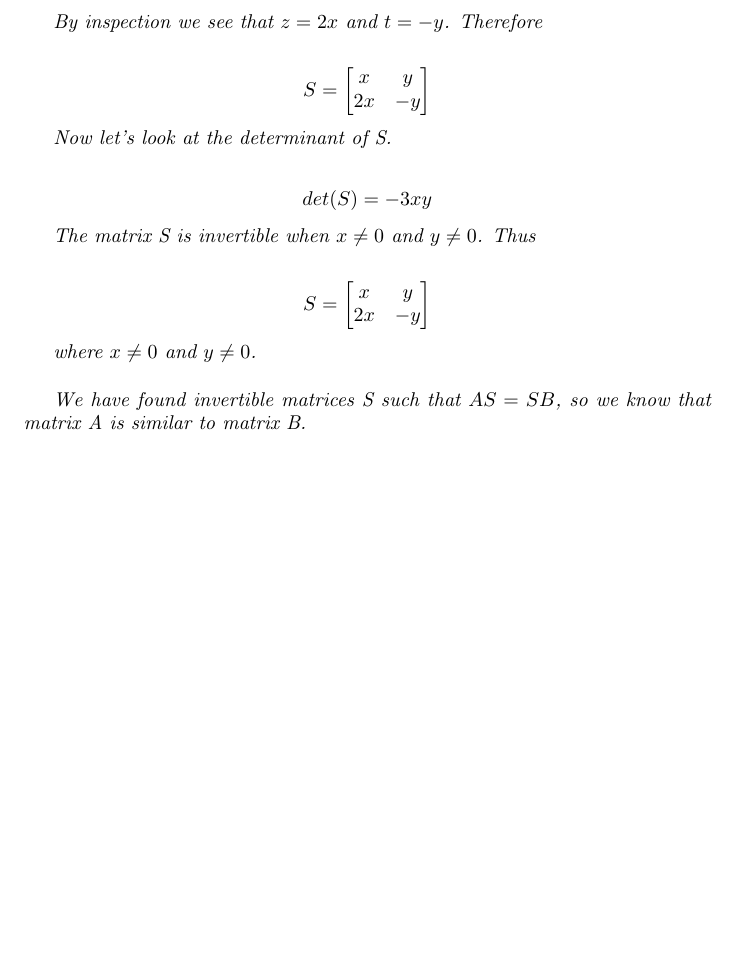
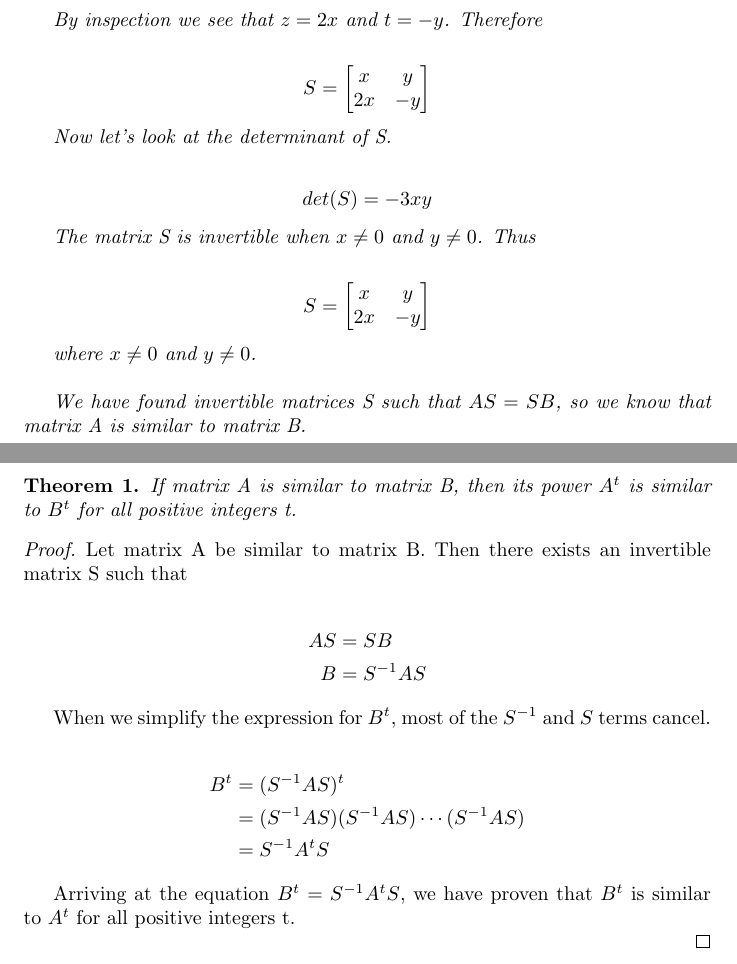
Before and after one commit to ataylor89/LinearAlgebraWithApplications, a LaTeX document (ch3sec4.tex): part of page 6 of 6 before the commit and two parts of pages 6 and 7 of 7 after it, the two joined at a grey line, cut so that both start at the same text, the shorter picture padded with empty space. Compiled offline with pdfLaTeX.

Commit message:
Adding a problem

```diff
--- a/ch3sec4.tex
+++ b/ch3sec4.tex
@@ -293,4 +293,28 @@ We have found invertible matrices S such that $AS = SB$, so we know that matrix
 
 \end{solution}
 
+\begin{theorem}
+If matrix A is similar to matrix B, then its power $A^{t}$ is similar to $B^{t}$ for all positive integers t.
+\end{theorem}
+
+\begin{proof}
+Let matrix A be similar to matrix B. Then there exists an invertible matrix S such that
+
+\begin{align*}
+AS &= SB \\
+B &= S^{-1}AS
+\end{align*}
+
+When we simplify the expression for $B^{t}$, most of the $S^{-1}$ and $S$ terms cancel.
+
+\begin{align*}
+B^{t} &= (S^{-1}AS)^{t} \\
+&= (S^{-1}AS)(S^{-1}AS)\cdots(S^{-1}AS) \\
+&= S^{-1}A^{t}S
+\end{align*}
+
+Arriving at the equation $B^{t} = S^{-1}A^{t}S$, we have proven that $B^{t}$ is similar to $A^{t}$ for all positive integers t.
+
+\end{proof}
+
 \end{document}
```
Also changed, not shown: ch3sec4.pdf.
